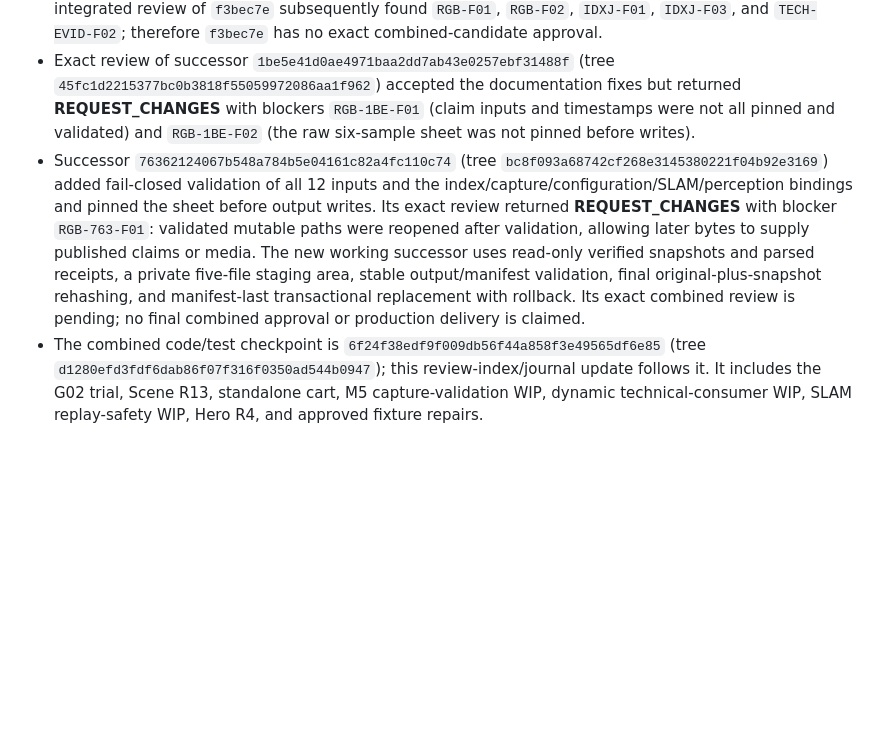
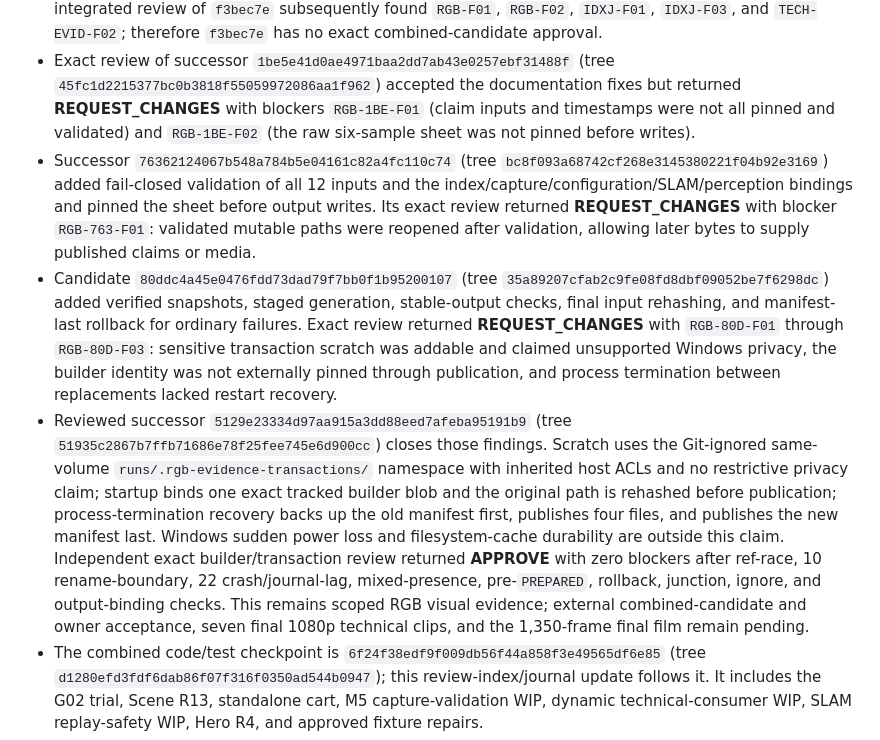
Before and after one commit to Fallwindows/Simulation, a Markdown page: review/README.md, the part around the change. Drawn GitHub-style; blank space fills up the shorter version.

Commit message:
Record reviewed RGB transaction successor

```diff
--- a/review/README.md
+++ b/review/README.md
@@ -4,7 +4,9 @@
 
 - The initial renderer/evidence candidate was `f3bec7e7965887c31fdd8c6158bcd8dc7e6dd8a6` (tree `0d25ec2c99b5ba93c9f320797f91521c462aa80c`, parent `961abd0b30c239697f46a6099621f24ea5588b0e`). Its only production-source delta is the masthead/footer presentation repair in `simulator/technical_views.py`, and independent focused review of that exact renderer-only diff returned **APPROVE** with zero findings. Exact integrated review of `f3bec7e` subsequently found `RGB-F01`, `RGB-F02`, `IDXJ-F01`, `IDXJ-F03`, and `TECH-EVID-F02`; therefore `f3bec7e` has no exact combined-candidate approval.
 - Exact review of successor `1be5e41d0ae4971baa2dd7ab43e0257ebf31488f` (tree `45fc1d2215377bc0b3818f55059972086aa1f962`) accepted the documentation fixes but returned **REQUEST_CHANGES** with blockers `RGB-1BE-F01` (claim inputs and timestamps were not all pinned and validated) and `RGB-1BE-F02` (the raw six-sample sheet was not pinned before writes).
-- Successor `76362124067b548a784b5e04161c82a4fc110c74` (tree `bc8f093a68742cf268e3145380221f04b92e3169`) added fail-closed validation of all 12 inputs and the index/capture/configuration/SLAM/perception bindings and pinned the sheet before output writes. Its exact review returned **REQUEST_CHANGES** with blocker `RGB-763-F01`: validated mutable paths were reopened after validation, allowing later bytes to supply published claims or media. The new working successor uses read-only verified snapshots and parsed receipts, a private five-file staging area, stable output/manifest validation, final original-plus-snapshot rehashing, and manifest-last transactional replacement with rollback. Its exact combined review is pending; no final combined approval or production delivery is claimed.
+- Successor `76362124067b548a784b5e04161c82a4fc110c74` (tree `bc8f093a68742cf268e3145380221f04b92e3169`) added fail-closed validation of all 12 inputs and the index/capture/configuration/SLAM/perception bindings and pinned the sheet before output writes. Its exact review returned **REQUEST_CHANGES** with blocker `RGB-763-F01`: validated mutable paths were reopened after validation, allowing later bytes to supply published claims or media.
+- Candidate `80ddc4a45e0476fdd73dad79f7bb0f1b95200107` (tree `35a89207cfab2c9fe08fd8dbf09052be7f6298dc`) added verified snapshots, staged generation, stable-output checks, final input rehashing, and manifest-last rollback for ordinary failures. Exact review returned **REQUEST_CHANGES** with `RGB-80D-F01` through `RGB-80D-F03`: sensitive transaction scratch was addable and claimed unsupported Windows privacy, the builder identity was not externally pinned through publication, and process termination between replacements lacked restart recovery.
+- Reviewed successor `5129e23334d97aa915a3dd88eed7afeba95191b9` (tree `51935c2867b7ffb71686e78f25fee745e6d900cc`) closes those findings. Scratch uses the Git-ignored same-volume `runs/.rgb-evidence-transactions/` namespace with inherited host ACLs and no restrictive privacy claim; startup binds one exact tracked builder blob and the original path is rehashed before publication; process-termination recovery backs up the old manifest first, publishes four files, and publishes the new manifest last. Windows sudden power loss and filesystem-cache durability are outside this claim. Independent exact builder/transaction review returned **APPROVE** with zero blockers after ref-race, 10 rename-boundary, 22 crash/journal-lag, mixed-presence, pre-`PREPARED`, rollback, junction, ignore, and output-binding checks. This remains scoped RGB visual evidence; external combined-candidate and owner acceptance, seven final 1080p technical clips, and the 1,350-frame final film remain pending.
 - The combined code/test checkpoint is `6f24f38edf9f009db56f44a858f3e49565df6e85` (tree `d1280efd3fdf6dab86f07f316f0350ad544b0947`); this review-index/journal update follows it. It includes the G02 trial, Scene R13, standalone cart, M5 capture-validation WIP, dynamic technical-consumer WIP, SLAM replay-safety WIP, Hero R4, and approved fixture repairs.
 - Hero R4 R2, the strict-RGB and presentation fixture fixes, the storyboard-path fix, and the SLAM R13 R2 series are independently approved. The integrated full suite passed 269 tests with two expected skips (173.174 seconds) on code-identical checkpoint `6f24f38`. The final combined tree `734737d` was independently reviewed and approved with no findings, then pushed to `origin/master`. See the latest entry in the [implementation journal](../IMPLEMENTATION_JOURNAL.md) for candidate identities and scope.
 - Those historical approvals and the focused renderer approval apply only to their stated candidates and scopes. They do not close the fresh exact-candidate source reviews still marked open in the [implementation journal](../IMPLEMENTATION_JOURNAL.md), and the visual/artifact reviews below are not broader source approval. The fresh current-scene capture, SLAM, and perception runs are complete. The independently reviewed 720p LiDAR preview is available; seven final 1080p technical clips and the 1,350-frame final film remain open. Generated runs and temporary review scratch are kept out of Git.
```
Also changed, not shown: IMPLEMENTATION_JOURNAL.md (+11 -4 lines).
